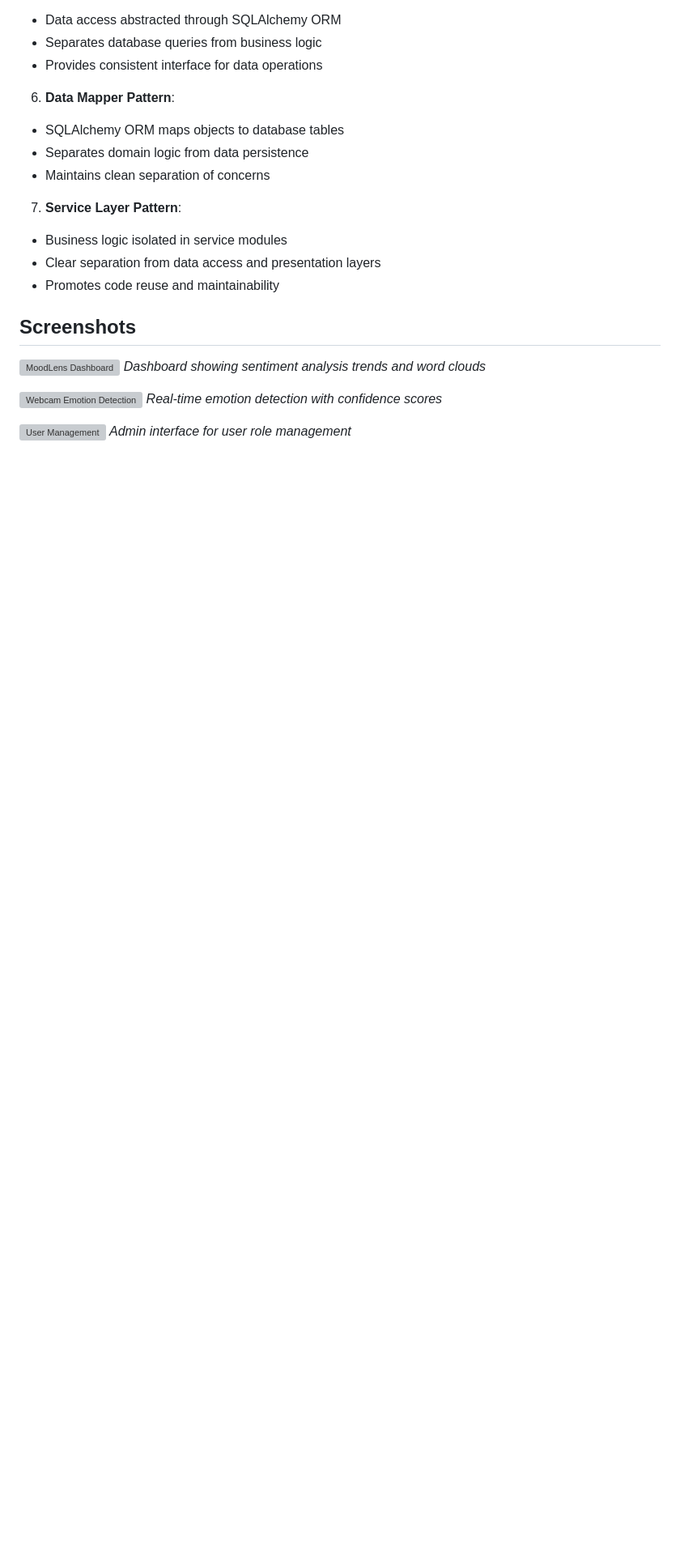
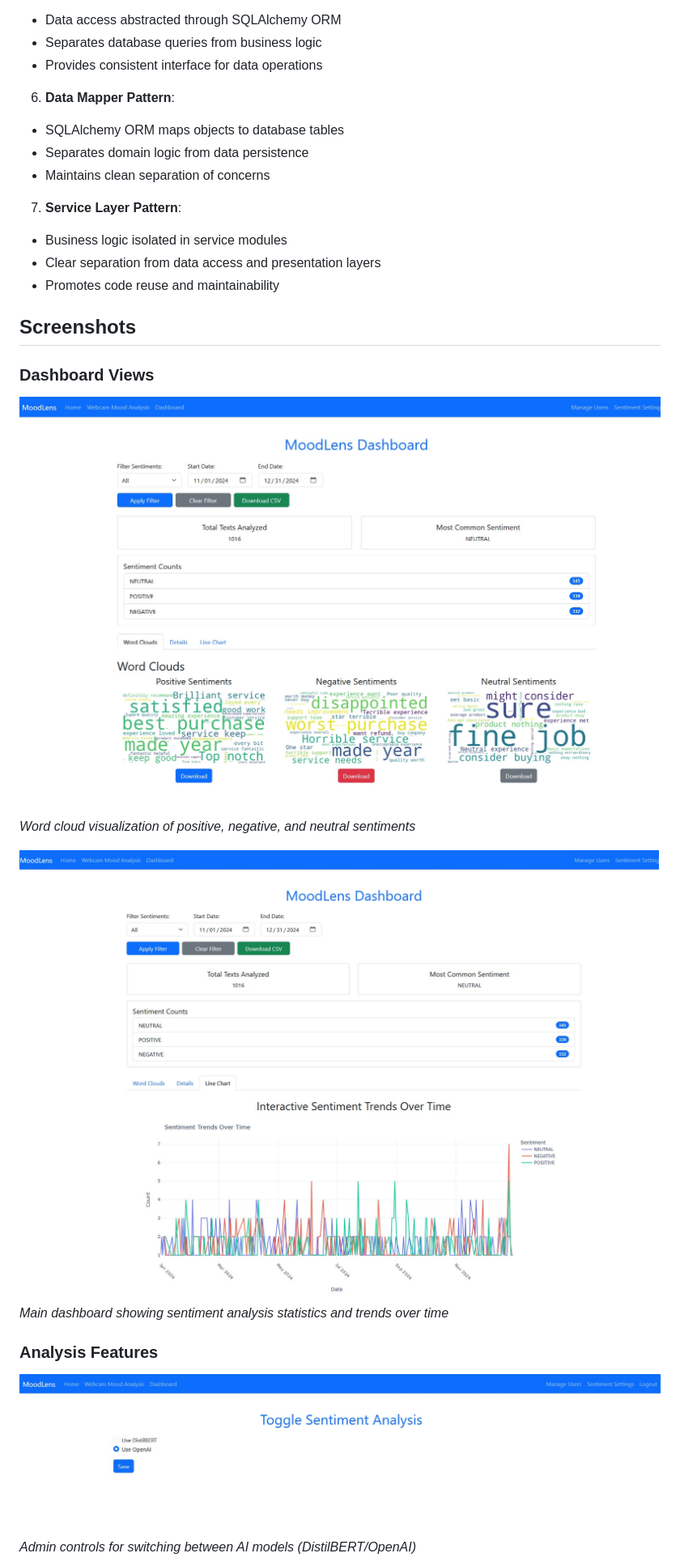
Before and after one commit to gefrank/MoodLens, a Markdown page: README.md, the part around the change printed below. Shown: that part at 81% size. Drawn GitHub-style; pictures changed too: screenshots/MoodLens_Dashboard_LineChart.jpg (added), screenshots/MoodLens_Dashboard_WordClouds.jpg (added), screenshots/SentimentAnalyzer_AIToggle.jpg (added); blank space fills up the shorter version; grey boxes are pictures that could not be loaded.

Commit message:
Added screen shots to the various forms, and links to them in the readme.

```diff
--- a/README.md
+++ b/README.md
@@ -80,12 +80,14 @@
 
 ## Screenshots
 
-![MoodLens Dashboard](/screenshots/dashboard.png)
-*Dashboard showing sentiment analysis trends and word clouds*
+### Dashboard Views
+![Dashboard Word Clouds](screenshots/MoodLens_Dashboard_WordClouds.jpg)
+*Word cloud visualization of positive, negative, and neutral sentiments*
 
-![Webcam Emotion Detection](/screenshots/webcam.png)
-*Real-time emotion detection with confidence scores*
+![Dashboard Overview](screenshots/MoodLens_Dashboard_LineChart.jpg)
+*Main dashboard showing sentiment analysis statistics and trends over time*
 
-![User Management](/screenshots/users.png)
-*Admin interface for user role management*
+### Analysis Features
+![Sentiment Settings](screenshots/SentimentAnalyzer_AIToggle.jpg)
+*Admin controls for switching between AI models (DistilBERT/OpenAI)*
 
```
Also changed, not shown: other parts of README.md (+9 -2 lines), screenshots/Manage_Users_Roles.jpg (added), screenshots/SentimentAnalyzer_Distilbert.jpg (added), screenshots/SentimentAnalyzer_OpenAI.jpg (added), 2 other files.
